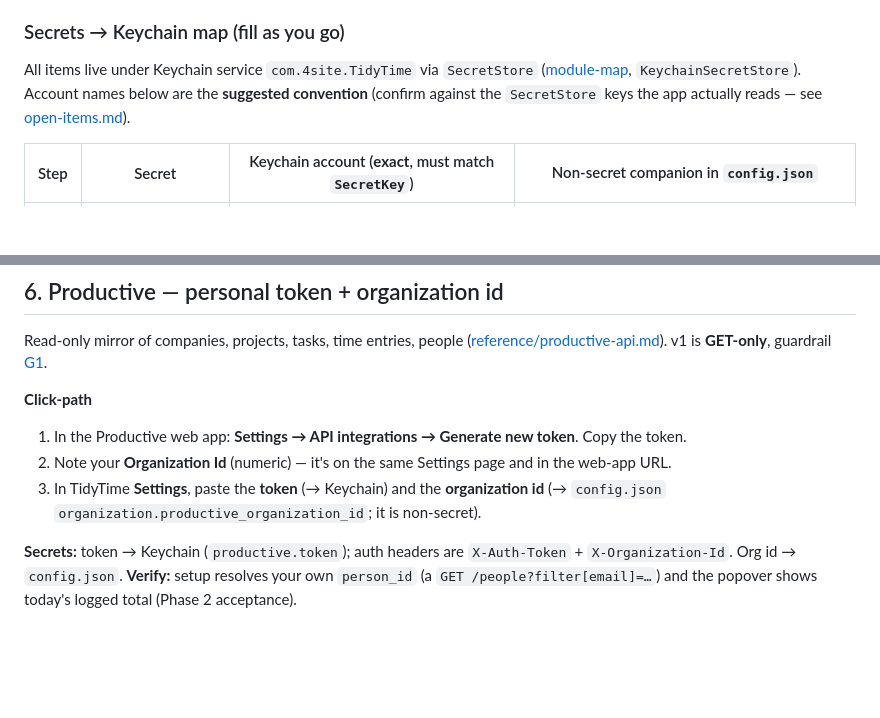
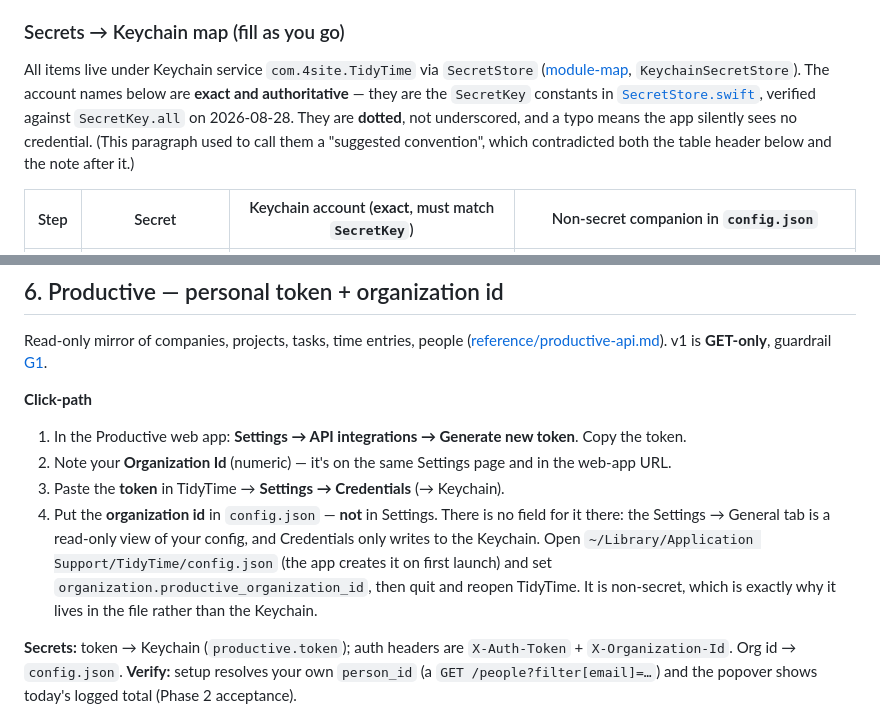
Before and after one commit to 4site-interactive-studios/tidytime, a Markdown page: docs/permissions-setup.md, 2 parts joined by grey strips. Drawn GitHub-style; blank space fills up the shorter version.

```diff
--- a/docs/permissions-setup.md
+++ b/docs/permissions-setup.md
@@ -39,8 +39,12 @@ a stable identity + the fixed bundle id `com.4site.TidyTime` **before** touching
 
 All items live under Keychain service `com.4site.TidyTime` via `SecretStore`
 ([module-map](architecture/module-map.md#protocol-seams-the-extension-points),
-`KeychainSecretStore`). Account names below are the **suggested convention** (confirm against the
-`SecretStore` keys the app actually reads — see [open-items.md](open-items.md)).
+`KeychainSecretStore`). The account names below are **exact and authoritative** — they are the
+`SecretKey` constants in
+[`SecretStore.swift`](../Packages/TidyKit/Sources/TidyCore/SecretStore.swift), verified against
+`SecretKey.all` on 2026-08-28. They are **dotted**, not underscored, and a typo means the app
+silently sees no credential. (This paragraph used to call them a "suggested convention", which
+contradicted both the table header below and the note after it.)
 
 | Step | Secret | Keychain account (**exact**, must match `SecretKey`) | Non-secret companion in `config.json` |
 |---|---|---|---|
@@ -192,8 +196,13 @@ Read-only mirror of companies, projects, tasks, time entries, people
 **Click-path**
 1. In the Productive web app: **Settings → API integrations → Generate new token**. Copy the token.
 2. Note your **Organization Id** (numeric) — it's on the same Settings page and in the web-app URL.
-3. In TidyTime **Settings**, paste the **token** (→ Keychain) and the **organization id** (→
-   `config.json` `organization.productive_organization_id`; it is non-secret).
+3. Paste the **token** in TidyTime → **Settings → Credentials** (→ Keychain).
+4. Put the **organization id** in `config.json` — **not** in Settings. There is no field for it
+   there: the Settings → General tab is a read-only view of your config, and Credentials only
+   writes to the Keychain. Open
+   `~/Library/Application Support/TidyTime/config.json` (the app creates it on first launch) and set
+   `organization.productive_organization_id`, then quit and reopen TidyTime. It is non-secret, which
+   is exactly why it lives in the file rather than the Keychain.
 
 **Secrets:** token → Keychain (`productive.token`); auth headers are `X-Auth-Token` +
 `X-Organization-Id`. Org id → `config.json`.
```
Also changed, not shown: DECISIONS.md (+41 -0 lines), docs/open-items.md (+14 -2 lines).
